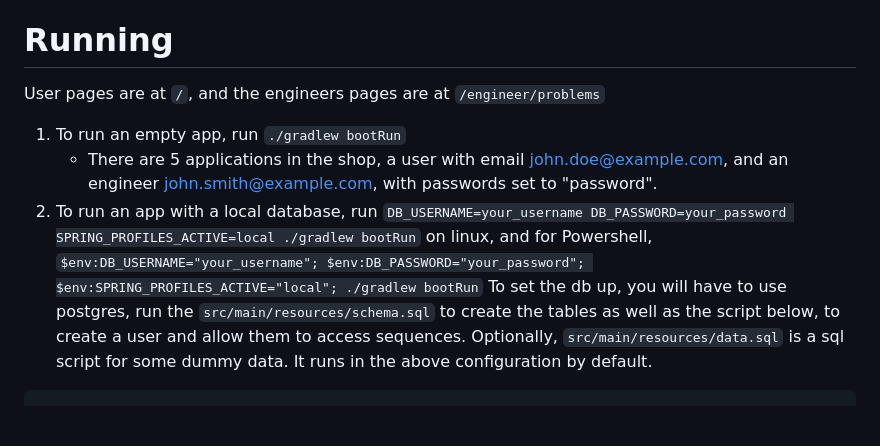
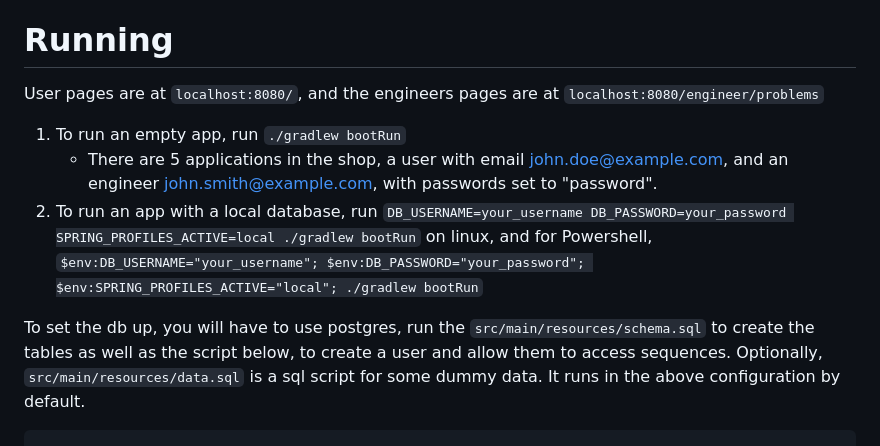
Before and after one commit to MilanVlaski/issue-tracking, a Markdown page: README.md, the part around one of its changes. GitHub-like rendering; blank space fills up the shorter version.

Commit message:
doc: update readme

````diff
--- a/README.md
+++ b/README.md
@@ -3,10 +3,11 @@
 > Projektovati sistem za potrebe kompanije u cilju praćenja problema. Kompanija razvija aplikacije (naziv, verzija, opis, godina izdavanja) za koje korisnik pri kupovini bira jedan od četiri tipa podrške (bez podrške, ograničena podrška cijelo radno vrijeme, ograničena podrška pola radnog veremena, i neograničena podrška). Korisnik prijavljuje problem kao niz akcija pri kojima se problem manifestuje. Za svaku akciju se evidentira redni broj akcije i opis akcije. Postoje četiri moguća stanja u kojima se problem može naći (prijavljen, preuzet, u fazi rješavanja, riješen). Na problemu može raditi veći broj inženjera a može biti angažovan i samo jedan. Svaki inženjer, bez obzira da li radi na problemu ili ne, može da objavi odgovor (moguće rješenje problema) i pri tome je neophodno voditi evidenciju o datumu objavljivanja i inžinjeru koji ga je objavio. Međutim samo inženjer koji radi na problemu može odrediti da li se neka zakrpa tj. patch (veličina, datum objave, vrsta komunikacije sa korisnikom) odnosi na taj problem. Svaki korisnik ima pravo da instalira proizvoljne zakrpe (bez obzira da li je prijavio konkretan problem ili ne).
 
 # Running
-User pages are at `/`, and the engineers pages are at `/engineer/problems`
+User pages are at `localhost:8080/`, and the engineers pages are at `localhost:8080/engineer/problems`
 1. To run an empty app, run `./gradlew bootRun`
    - There are  5 applications in the shop, a user with email john.doe@example.com, and an engineer john.smith@example.com, with passwords set to "password".
 2. To run an app with a local database, run `DB_USERNAME=your_username DB_PASSWORD=your_password SPRING_PROFILES_ACTIVE=local ./gradlew bootRun` on linux, and for Powershell, `$env:DB_USERNAME="your_username"; $env:DB_PASSWORD="your_password"; $env:SPRING_PROFILES_ACTIVE="local"; ./gradlew bootRun`
+
 To set the db up, you will have to use postgres, run the `src/main/resources/schema.sql` to create the tables as well as the script below, to create a user and allow them to access sequences. Optionally, `src/main/resources/data.sql` is a sql script for some dummy data. It runs in the above configuration by default.
 ```postgresql
 CREATE USER youruser WITH PASSWORD 'yourpassword';
````
Also changed, not shown: other parts of README.md (+3 -3 lines).
